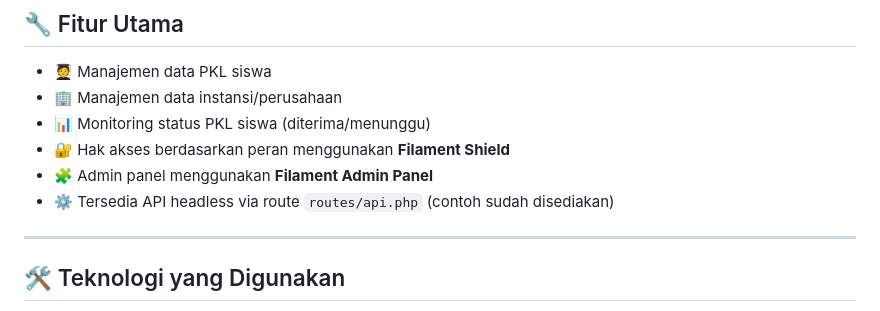
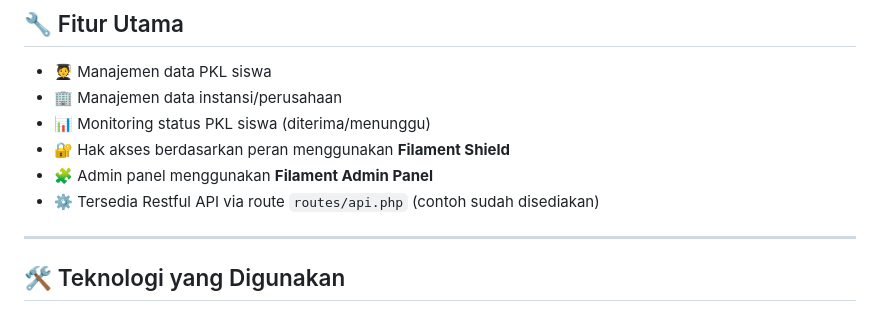
Before and after one commit to genta-bahana-nagari/sija-kerja, a Markdown page: README.md, the part around the change. Rendered like a GitHub page.

```diff
--- a/README.md
+++ b/README.md
@@ -11,7 +11,7 @@ Aplikasi web yang dibangun menggunakan **Laravel 12**, **Livewire Starter Kit**,
 - 📊 Monitoring status PKL siswa (diterima/menunggu)
 - 🔐 Hak akses berdasarkan peran menggunakan **Filament Shield**
 - 🧩 Admin panel menggunakan **Filament Admin Panel**
-- ⚙️ Tersedia API headless via route `routes/api.php` (contoh sudah disediakan)
+- ⚙️ Tersedia Restful API via route `routes/api.php` (contoh sudah disediakan)
 
 ---
 
```
